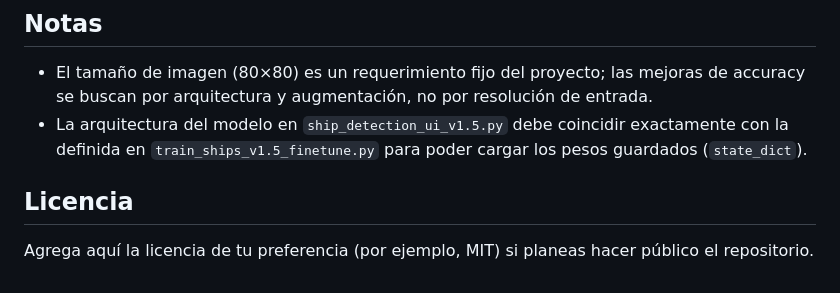
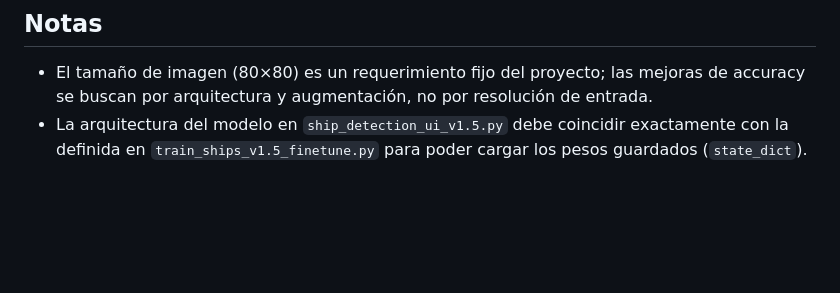
Before and after one commit to MaRiLuUu2633/Satellite-Ship-Image-Classifier, a Markdown page: README.md, the part around the change. GitHub-like rendering; blank space fills up the shorter version.

Commit message:
Delete license section from README
Removed license section from README.

```diff
--- a/README.md
+++ b/README.md
@@ -76,7 +76,3 @@ La aplicación permite:
 
 - El tamaño de imagen (80×80) es un requerimiento fijo del proyecto; las mejoras de accuracy se buscan por arquitectura y augmentación, no por resolución de entrada.
 - La arquitectura del modelo en `ship_detection_ui_v1.5.py` debe coincidir exactamente con la definida en `train_ships_v1.5_finetune.py` para poder cargar los pesos guardados (`state_dict`).
-
-## Licencia
-
-Agrega aquí la licencia de tu preferencia (por ejemplo, MIT) si planeas hacer público el repositorio.
```
